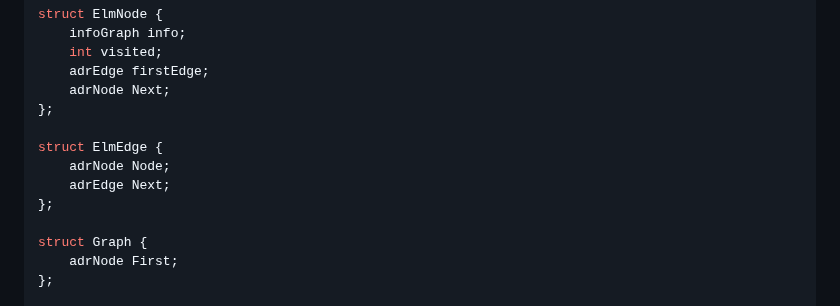
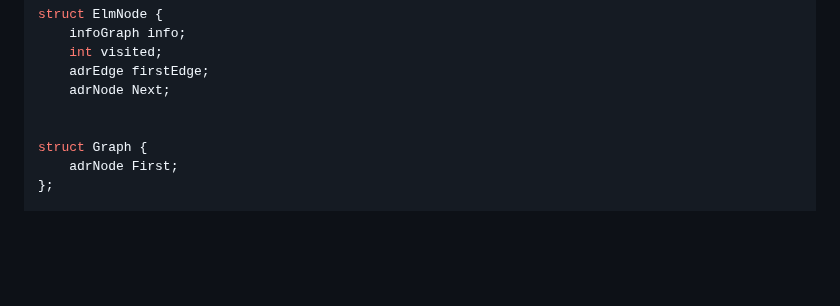
Before and after one commit to hanif-12-01/STRUKTUR_DATA_MHANIFALFAIZ, a Markdown page: WEEK 11/laprak.md, the part around one of its changes. Rendered like a GitHub page; blank space fills up the shorter version.

```diff
--- a/WEEK 11/laprak.md
+++ b/WEEK 11/laprak.md
@@ -503,12 +499,7 @@ struct ElmNode {
     int visited;
     adrEdge firstEdge;
     adrNode Next;
-};
 
-struct ElmEdge {
-    adrNode Node;
-    adrEdge Next;
-};
 
 struct Graph {
     adrNode First;
```
Also changed, not shown: other parts of WEEK 11/laprak.md (+3 -5 lines).
